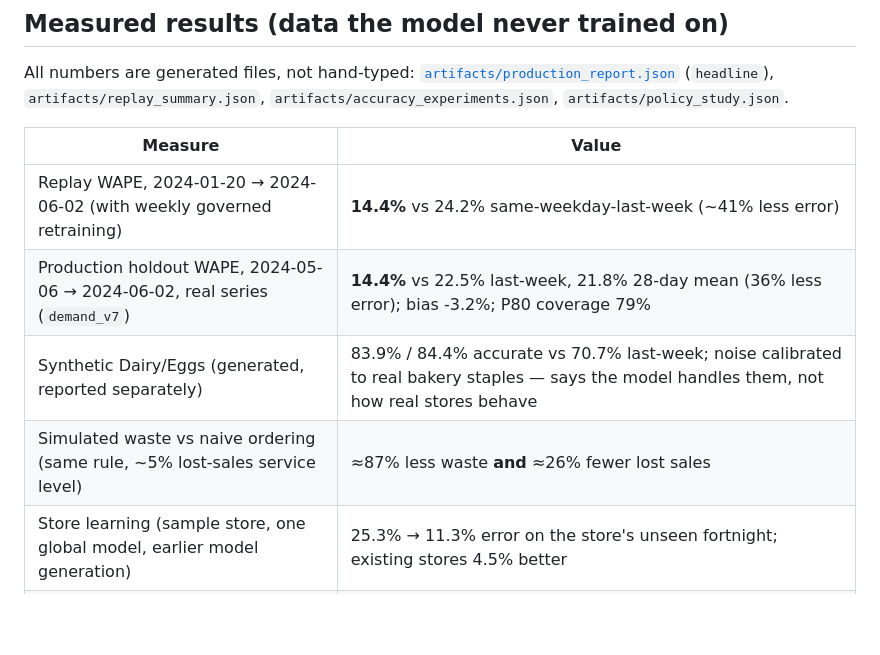
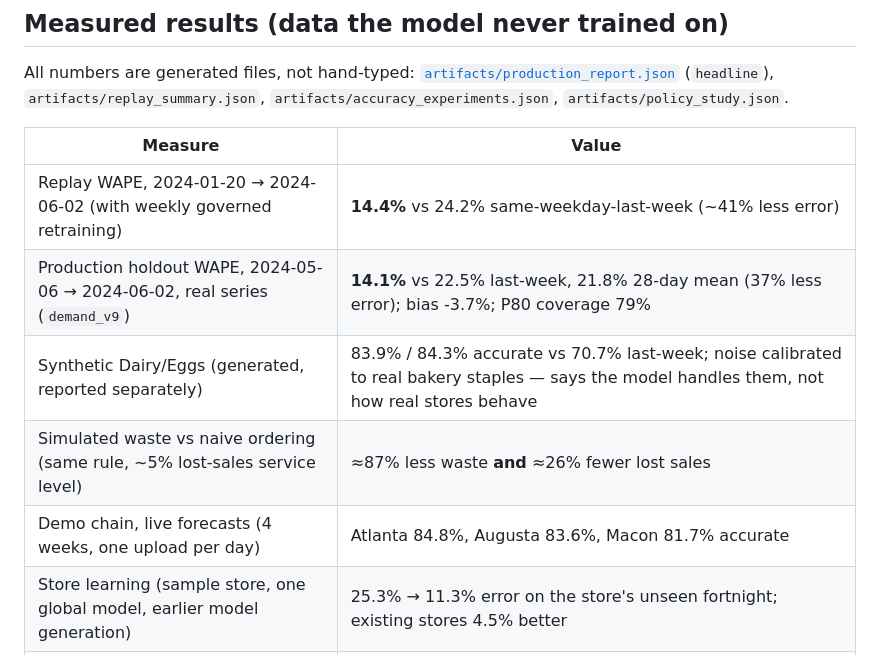
Before and after one commit to at25085/Food-Waste-Eliminator, a Markdown page: README.md, the part around the change. Drawn GitHub-style; blank space fills up the shorter version.

Commit message:
README: demand_v9 numbers and live demo-chain accuracy

```diff
--- a/README.md
+++ b/README.md
@@ -25,9 +25,10 @@ All numbers are generated files, not hand-typed:
 | Measure | Value |
 |---|---|
 | Replay WAPE, 2024-01-20 → 2024-06-02 (with weekly governed retraining) | **14.4%** vs 24.2% same-weekday-last-week (~41% less error) |
-| Production holdout WAPE, 2024-05-06 → 2024-06-02, real series (`demand_v7`) | **14.4%** vs 22.5% last-week, 21.8% 28-day mean (36% less error); bias -3.2%; P80 coverage 79% |
-| Synthetic Dairy/Eggs (generated, reported separately) | 83.9% / 84.4% accurate vs 70.7% last-week; noise calibrated to real bakery staples — says the model handles them, not how real stores behave |
+| Production holdout WAPE, 2024-05-06 → 2024-06-02, real series (`demand_v9`) | **14.1%** vs 22.5% last-week, 21.8% 28-day mean (37% less error); bias -3.7%; P80 coverage 79% |
+| Synthetic Dairy/Eggs (generated, reported separately) | 83.9% / 84.3% accurate vs 70.7% last-week; noise calibrated to real bakery staples — says the model handles them, not how real stores behave |
 | Simulated waste vs naive ordering (same rule, ~5% lost-sales service level) | ≈87% less waste **and** ≈26% fewer lost sales |
+| Demo chain, live forecasts (4 weeks, one upload per day) | Atlanta 84.8%, Augusta 83.6%, Macon 81.7% accurate |
 | Store learning (sample store, one global model, earlier model generation) | 25.3% → 11.3% error on the store's unseen fortnight; existing stores 4.5% better |
 | Replay governance | 10 challengers: 6 promoted, 4 rejected |
 | Measured & rejected | stockout censoring, produce specialist, per-store calibration, spike weights; weather gives no gain at D+1 |
```
